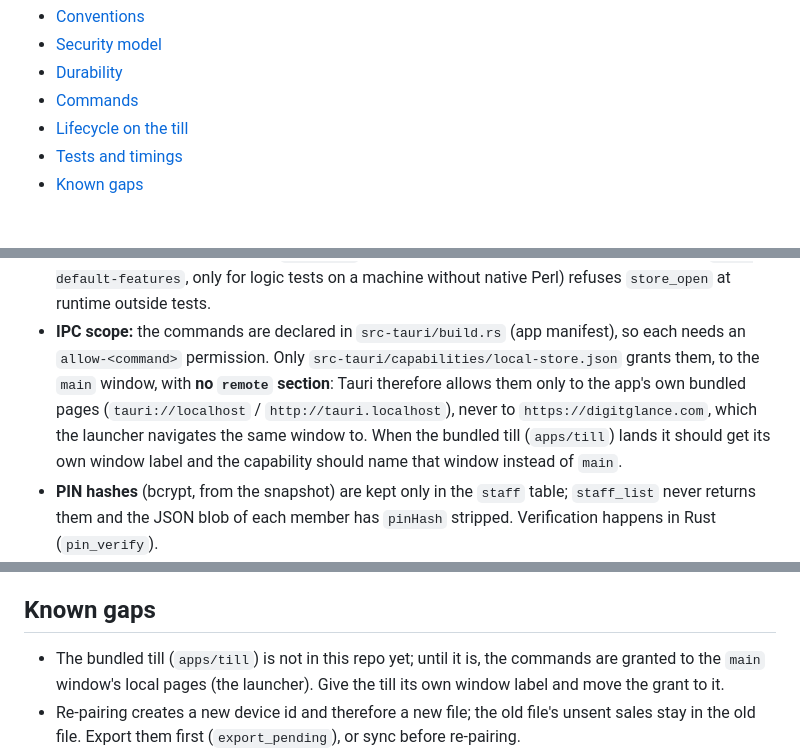
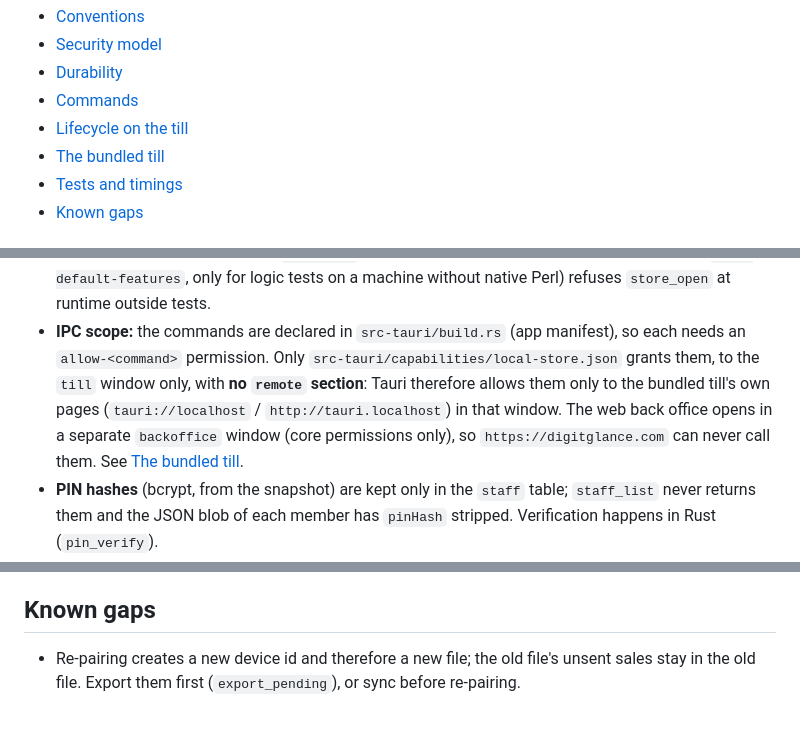
Before and after one commit to digitglance-ope/digitglance-desktop, a Markdown page: docs/LOCAL-STORE-API.md, 3 parts joined by grey strips. GitHub-like rendering; blank space fills up the shorter version.

```diff
--- a/docs/LOCAL-STORE-API.md
+++ b/docs/LOCAL-STORE-API.md
@@ -14,6 +14,7 @@ handler list.
 - [Durability](#durability)
 - [Commands](#commands)
 - [Lifecycle on the till](#lifecycle-on-the-till)
+- [The bundled till](#the-bundled-till)
 - [Tests and timings](#tests-and-timings)
 - [Known gaps](#known-gaps)
 
@@ -71,12 +72,12 @@ handler list.
   machine without native Perl) refuses `store_open` at runtime outside tests.
 - **IPC scope:** the commands are declared in `src-tauri/build.rs` (app
   manifest), so each needs an `allow-<command>` permission. Only
-  `src-tauri/capabilities/local-store.json` grants them, to the `main` window,
-  with **no `remote` section**: Tauri therefore allows them only to the app's
-  own bundled pages (`tauri://localhost` / `http://tauri.localhost`), never to
-  `https://digitglance.com`, which the launcher navigates the same window to.
-  When the bundled till (`apps/till`) lands it should get its own window label
-  and the capability should name that window instead of `main`.
+  `src-tauri/capabilities/local-store.json` grants them, to the `till` window
+  only, with **no `remote` section**: Tauri therefore allows them only to the
+  bundled till's own pages (`tauri://localhost` / `http://tauri.localhost`) in
+  that window. The web back office opens in a separate `backoffice` window
+  (core permissions only), so `https://digitglance.com` can never call them.
+  See [The bundled till](#the-bundled-till).
 - **PIN hashes** (bcrypt, from the snapshot) are kept only in the `staff`
   table; `staff_list` never returns them and the JSON blob of each member has
   `pinHash` stripped. Verification happens in Rust (`pin_verify`).
@@ -626,9 +669,6 @@ snapshot 3.2 s; database 140 MB.
 
 ## Known gaps
 
-- The bundled till (`apps/till`) is not in this repo yet; until it is, the
-  commands are granted to the `main` window's local pages (the launcher). Give
-  the till its own window label and move the grant to it.
 - Re-pairing creates a new device id and therefore a new file; the old file's
   unsent sales stay in the old file. Export them first (`export_pending`), or
   sync before re-pairing.
```
Also changed, not shown: other parts of docs/LOCAL-STORE-API.md (+42 -0 lines), README.md (+4 -2 lines), docs/STORE.md (+10 -1 lines).
